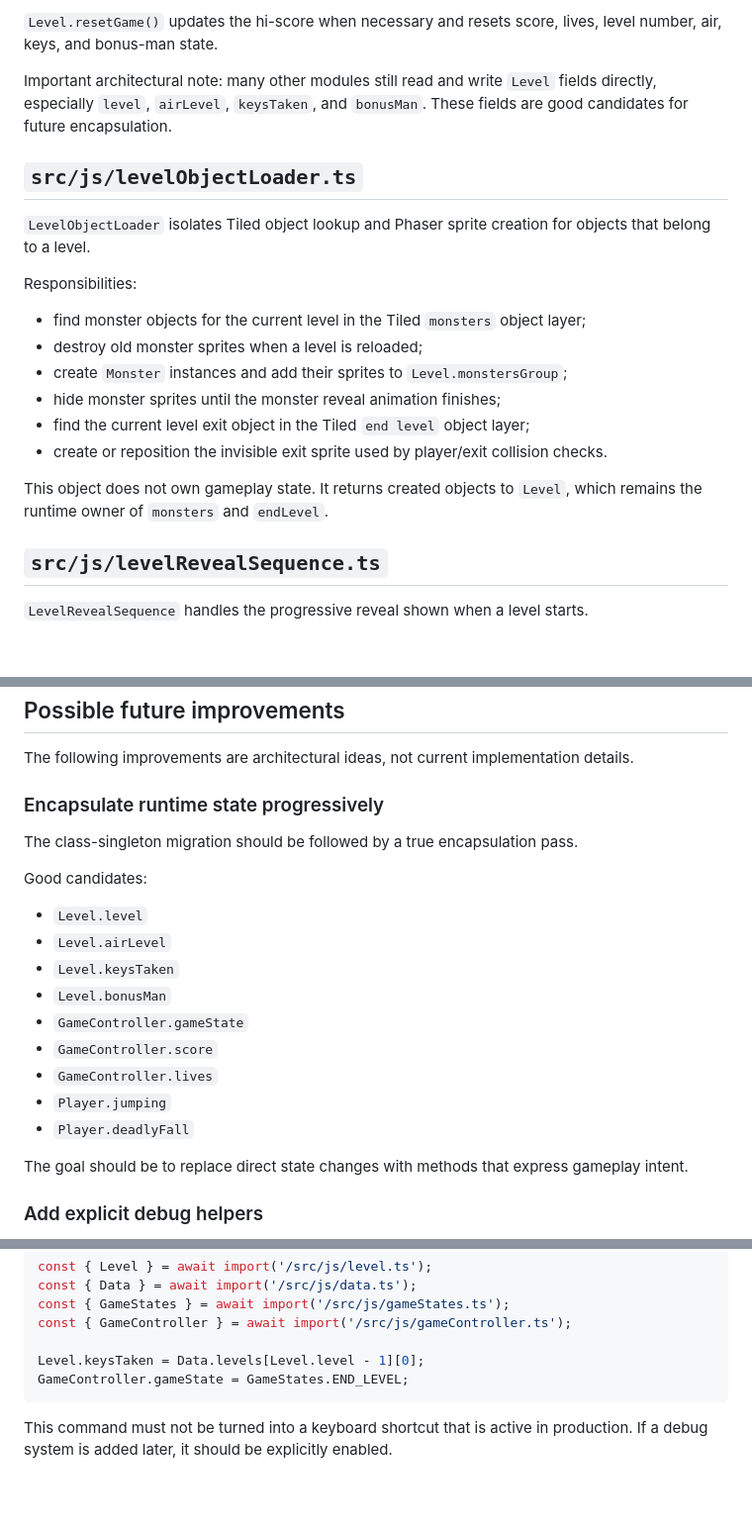
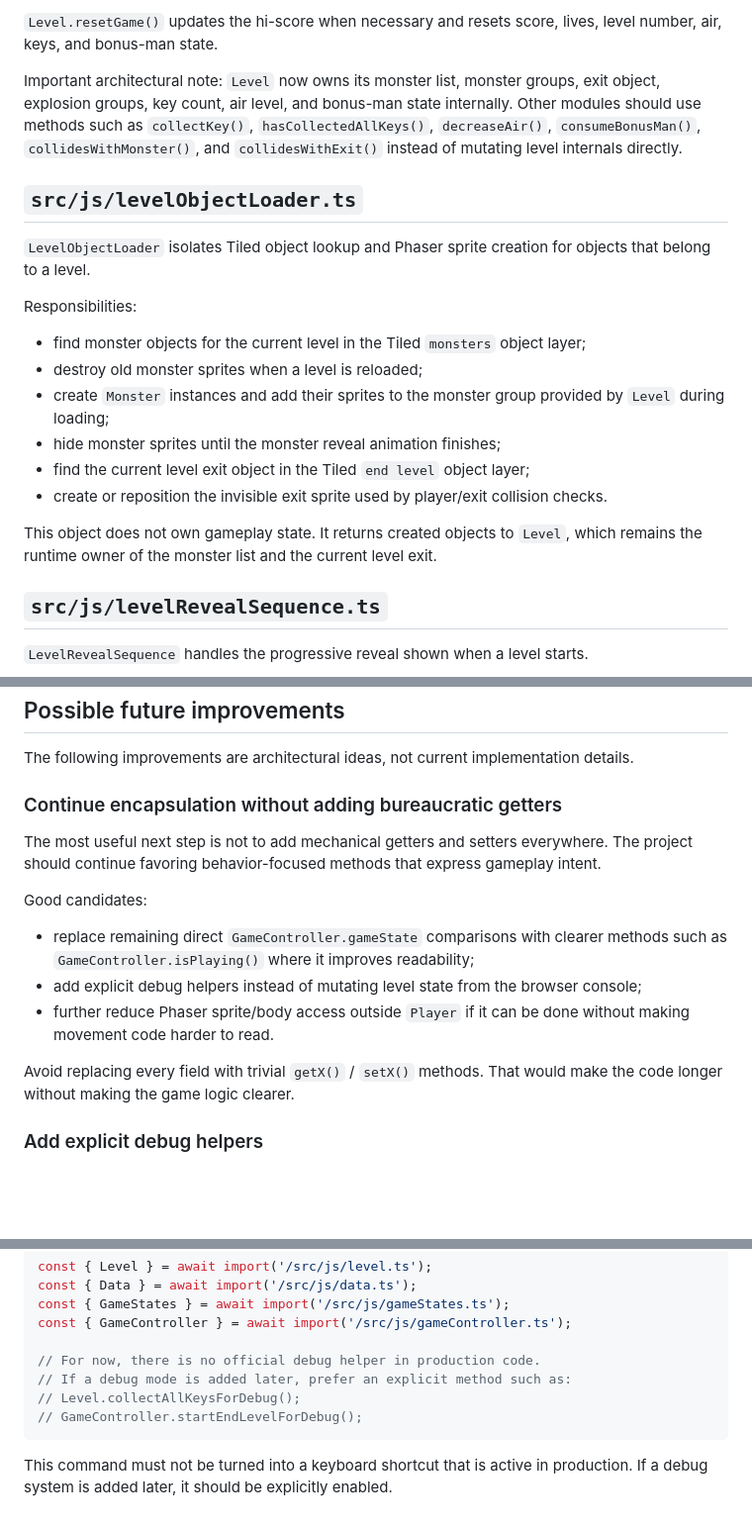
Before and after one commit to egofree71/son-of-blagger-with-javascript, a Markdown page: doc/current_implementation.md, 3 parts joined by grey strips. Shown at 99% size. Rendered like a GitHub page; blank space fills up the shorter version.

````diff
--- a/doc/current_implementation.md
+++ b/doc/current_implementation.md
@@ -497,7 +501,7 @@ Level.goToNext();  // delegates to LevelTransition.update()
 
 `Level.resetGame()` updates the hi-score when necessary and resets score, lives, level number, air, keys, and bonus-man state.
 
-Important architectural note: many other modules still read and write `Level` fields directly, especially `level`, `airLevel`, `keysTaken`, and `bonusMan`. These fields are good candidates for future encapsulation.
+Important architectural note: `Level` now owns its monster list, monster groups, exit object, explosion groups, key count, air level, and bonus-man state internally. Other modules should use methods such as `collectKey()`, `hasCollectedAllKeys()`, `decreaseAir()`, `consumeBonusMan()`, `collidesWithMonster()`, and `collidesWithExit()` instead of mutating level internals directly.
 
 ## `src/js/levelObjectLoader.ts`
 
@@ -507,12 +511,12 @@ Responsibilities:
 
 - find monster objects for the current level in the Tiled `monsters` object layer;
 - destroy old monster sprites when a level is reloaded;
-- create `Monster` instances and add their sprites to `Level.monstersGroup`;
+- create `Monster` instances and add their sprites to the monster group provided by `Level` during loading;
 - hide monster sprites until the monster reveal animation finishes;
 - find the current level exit object in the Tiled `end level` object layer;
 - create or reposition the invisible exit sprite used by player/exit collision checks.
 
-This object does not own gameplay state. It returns created objects to `Level`, which remains the runtime owner of `monsters` and `endLevel`.
+This object does not own gameplay state. It returns created objects to `Level`, which remains the runtime owner of the monster list and the current level exit.
 
 ## `src/js/levelRevealSequence.ts`
 
@@ -1153,23 +1160,17 @@ The player is the most sensitive part of the game. The jump trajectory, fall det
 
 The following improvements are architectural ideas, not current implementation details.
 
-### Encapsulate runtime state progressively
+### Continue encapsulation without adding bureaucratic getters
 
-The class-singleton migration should be followed by a true encapsulation pass.
+The most useful next step is not to add mechanical getters and setters everywhere. The project should continue favoring behavior-focused methods that express gameplay intent.
 
 Good candidates:
 
-- `Level.level`
-- `Level.airLevel`
-- `Level.keysTaken`
-- `Level.bonusMan`
-- `GameController.gameState`
-- `GameController.score`
-- `GameController.lives`
-- `Player.jumping`
-- `Player.deadlyFall`
+- replace remaining direct `GameController.gameState` comparisons with clearer methods such as `GameController.isPlaying()` where it improves readability;
+- add explicit debug helpers instead of mutating level state from the browser console;
+- further reduce Phaser sprite/body access outside `Player` if it can be done without making movement code harder to read.
 
-The goal should be to replace direct state changes with methods that express gameplay intent.
+Avoid replacing every field with trivial `getX()` / `setX()` methods. That would make the code longer without making the game logic clearer.
 
 ### Add explicit debug helpers
 
@@ -1241,8 +1242,10 @@ const { Data } = await import('/src/js/data.ts');
 const { GameStates } = await import('/src/js/gameStates.ts');
 const { GameController } = await import('/src/js/gameController.ts');
 
-Level.keysTaken = Data.levels[Level.level - 1][0];
-GameController.gameState = GameStates.END_LEVEL;
+// For now, there is no official debug helper in production code.
+// If a debug mode is added later, prefer an explicit method such as:
+// Level.collectAllKeysForDebug();
+// GameController.startEndLevelForDebug();
 ```
 
 This command must not be turned into a keyboard shortcut that is active in production. If a debug system is added later, it should be explicitly enabled.
````
Also changed, not shown: other parts of doc/current_implementation.md (+40 -33 lines).
